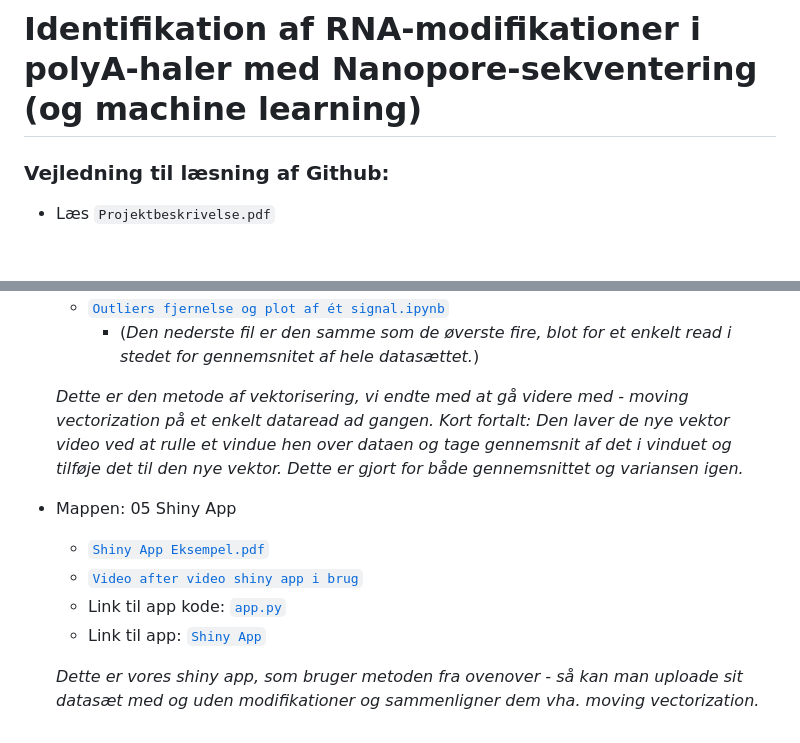
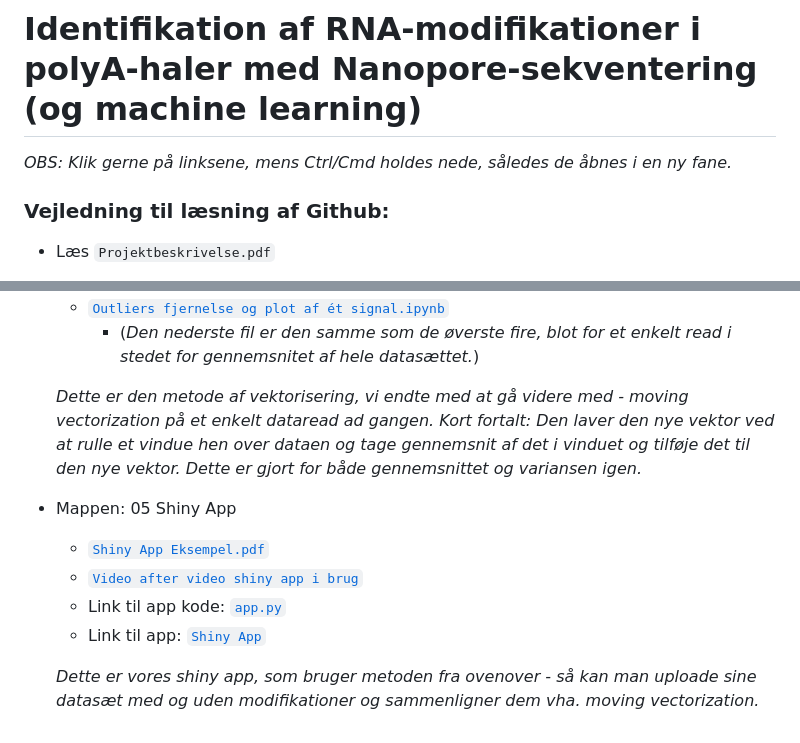
Before and after one commit to Najaandrup/Dataprojekt, a Markdown page: README.md, 2 parts joined by grey strips. Rendered like a GitHub page; blank space fills up the shorter version.

```diff
--- a/README.md
+++ b/README.md
@@ -1,4 +1,6 @@
 # Identifikation af RNA-modifikationer i polyA-haler med Nanopore-sekventering (og machine learning)
+
+*OBS: Klik gerne på linksene, mens Ctrl/Cmd holdes nede, således de åbnes i en ny fane.*
 
 ### Vejledning til læsning af Github:
 - Læs `Projektbeskrivelse.pdf`
@@ -22,7 +24,7 @@
     - <a href="https://github.com/Najaandrup/Dataprojekt/blob/main/04%20Moving%20Vectorization/Outliers%20fjernelse%20og%20plot%20af%20%C3%A9t%20signal.ipynb"><code>Outliers fjernelse og plot af ét signal.ipynb</code></a>
         - (*Den nederste fil er den samme som de øverste fire, blot for et enkelt read i stedet for gennemsnitet af hele datasættet.*)
 
-     *Dette er den metode af vektorisering, vi endte med at gå videre med - moving vectorization på et enkelt dataread ad gangen. Kort fortalt: Den laver de nye vektor video ved at rulle et vindue hen over dataen og tage gennemsnit af det i vinduet og tilføje det til den nye vektor. Dette er gjort for både gennemsnittet og variansen igen.*
+     *Dette er den metode af vektorisering, vi endte med at gå videre med - moving vectorization på et enkelt dataread ad gangen. Kort fortalt: Den laver den nye vektor ved at rulle et vindue hen over dataen og tage gennemsnit af det i vinduet og tilføje det til den nye vektor. Dette er gjort for både gennemsnittet og variansen igen.*
 
 - Mappen: 05 Shiny App
     - <a href="https://github.com/Najaandrup/Dataprojekt/blob/main/05%20Shiny%20App/Shiny%20App%20Eksempel.pdf"><code>Shiny App Eksempel.pdf</code></a>
@@ -30,4 +32,4 @@
     - Link til app kode: <a href="https://github.com/Najaandrup/Dataprojekt/blob/main/05%20Shiny%20App/app.py"><code>app.py</code></a>
     - Link til app: <a href="https://naja.shinyapps.io/05_shiny_app/"><code>Shiny App</code></a>
 
-     *Dette er vores shiny app, som bruger metoden fra ovenover - så kan man uploade sit datasæt med og uden modifikationer og sammenligner dem vha. moving vectorization.*
+     *Dette er vores shiny app, som bruger metoden fra ovenover - så kan man uploade sine datasæt med og uden modifikationer og sammenligner dem vha. moving vectorization.*
```
